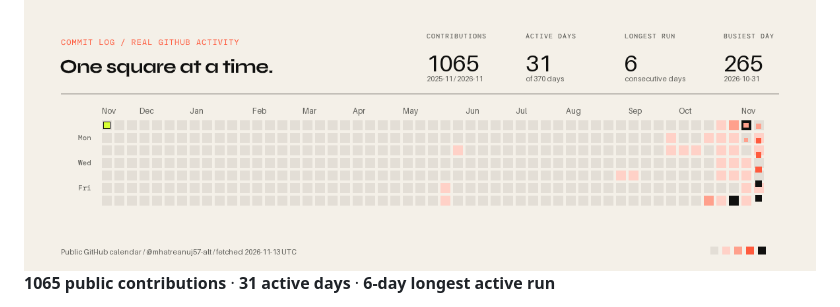
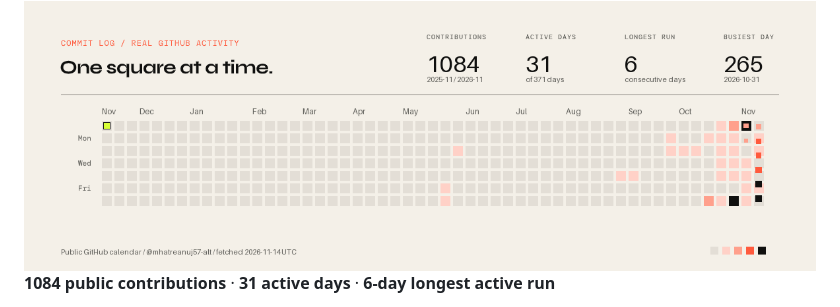
Before and after one commit to mhatreanuj57-alt/mhatreanuj57-alt, a Markdown page: README.md, the part around one of its changes. Drawn GitHub-style; pictures changed too: assets/activity.gif.

Commit message:
Refresh public contribution activity

```diff
--- a/README.md
+++ b/README.md
@@ -83,5 +83,5 @@ Also exploring **Agent Conductor** for coding agents in Git worktrees [![Source]
 </picture>
 
 <!-- activity:start -->
-**1065 public contributions** · **31 active days** · **6-day longest active run**
+**1084 public contributions** · **31 active days** · **6-day longest active run**
 
```
Also changed, not shown: other parts of README.md (+1 -1 lines), assets/activity-static.png, assets/github-glance.png, 1 other file.
